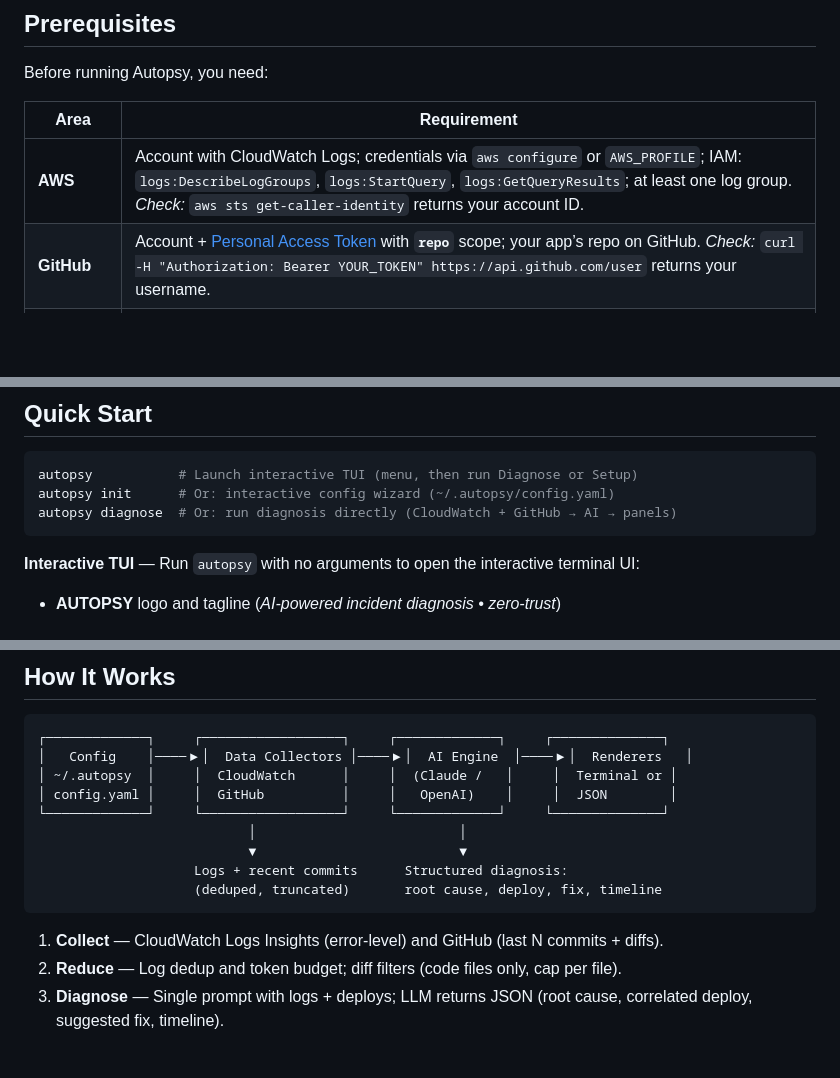
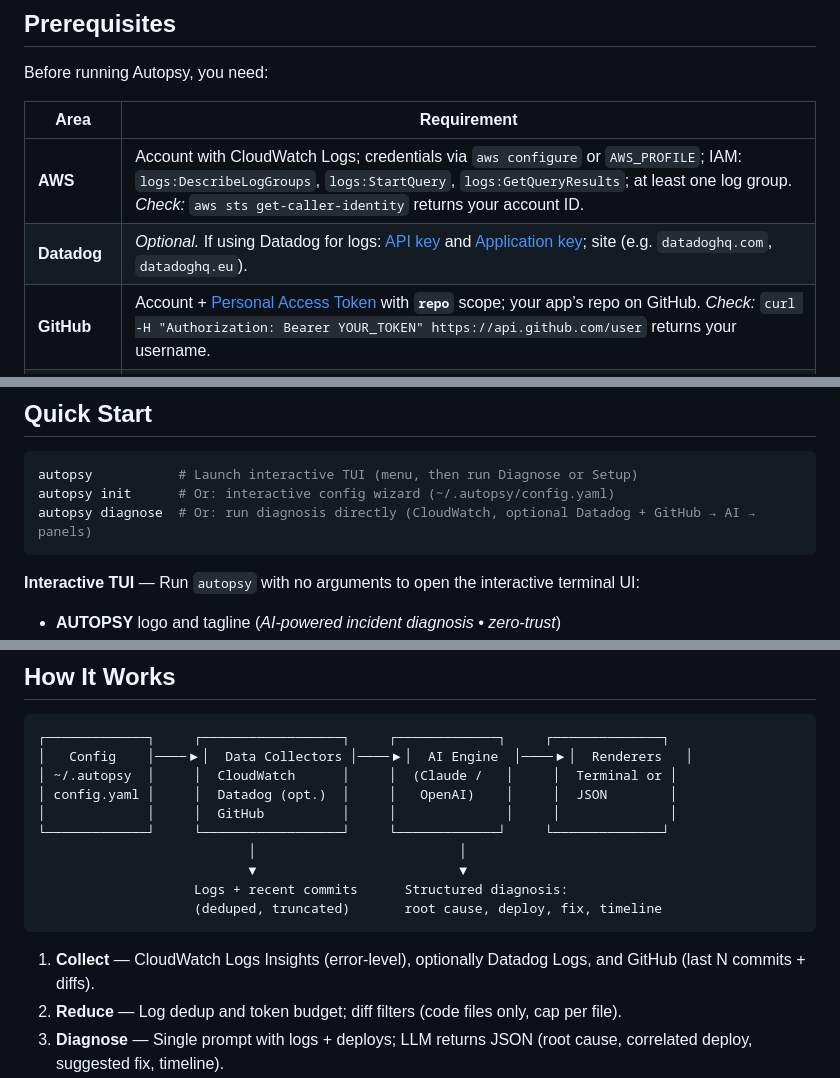
Before and after one commit to zaappy/autopsy, a Markdown page: README.md, 3 parts joined by grey strips. GitHub-like rendering; blank space fills up the shorter version.

Commit message:
Update README.md (#37)

````diff
--- a/README.md
+++ b/README.md
@@ -28,6 +28,7 @@ Before running Autopsy, you need:
 | Area | Requirement |
 |------|-------------|
 | **AWS** | Account with CloudWatch Logs; credentials via `aws configure` or `AWS_PROFILE`; IAM: `logs:DescribeLogGroups`, `logs:StartQuery`, `logs:GetQueryResults`; at least one log group. *Check:* `aws sts get-caller-identity` returns your account ID. |
+| **Datadog** | *Optional.* If using Datadog for logs: [API key](https://docs.datadoghq.com/account_management/api-app-keys/#api-keys) and [Application key](https://docs.datadoghq.com/account_management/api-app-keys/#application-keys); site (e.g. `datadoghq.com`, `datadoghq.eu`). |
 | **GitHub** | Account + [Personal Access Token](https://github.com/settings/tokens) with **`repo`** scope; your app’s repo on GitHub. *Check:* `curl -H "Authorization: Bearer YOUR_TOKEN" https://api.github.com/user` returns your username. |
 | **AI provider** | **OpenAI** ([platform.openai.com](https://platform.openai.com)) or **Anthropic** ([console.anthropic.com](https://console.anthropic.com)) — account, API key, and credits. |
 | **Local** | Python 3.10+ (`python --version`), pip, terminal, internet. |
@@ -55,7 +56,7 @@ pip install -e ".[dev]"
 ```bash
 autopsy           # Launch interactive TUI (menu, then run Diagnose or Setup)
 autopsy init      # Or: interactive config wizard (~/.autopsy/config.yaml)
-autopsy diagnose  # Or: run diagnosis directly (CloudWatch + GitHub → AI → panels)
+autopsy diagnose  # Or: run diagnosis directly (CloudWatch, optional Datadog + GitHub → AI → panels)
 ```
 
 **Interactive TUI** — Run `autopsy` with no arguments to open the interactive terminal UI:
@@ -94,7 +96,8 @@ autopsy config validate   # Check env vars and connectivity
 ┌─────────────┐     ┌──────────────────┐     ┌─────────────┐     ┌──────────────┐
 │   Config    │────▶│  Data Collectors │────▶│  AI Engine  │────▶│  Renderers   │
 │ ~/.autopsy  │     │  CloudWatch      │     │  (Claude /   │     │  Terminal or │
-│ config.yaml │     │  GitHub          │     │   OpenAI)    │     │  JSON        │
+│ config.yaml │     │  Datadog (opt.)  │     │   OpenAI)    │     │  JSON        │
+│             │     │  GitHub          │     │              │     │              │
 └─────────────┘     └──────────────────┘     └─────────────┘     └──────────────┘
                            │                          │
                            ▼                          ▼
@@ -102,7 +105,7 @@ autopsy config validate   # Check env vars and connectivity
                     (deduped, truncated)       root cause, deploy, fix, timeline
 ```
 
-1. **Collect** — CloudWatch Logs Insights (error-level) and GitHub (last N commits + diffs).
+1. **Collect** — CloudWatch Logs Insights (error-level), optionally Datadog Logs, and GitHub (last N commits + diffs).
 2. **Reduce** — Log dedup and token budget; diff filters (code files only, cap per file).
 3. **Diagnose** — Single prompt with logs + deploys; LLM returns JSON (root cause, correlated deploy, suggested fix, timeline).
 4. **Render** — Rich panels in the terminal or `--json` for piping.
````
Also changed, not shown: other parts of README.md (+1 -0 lines).
